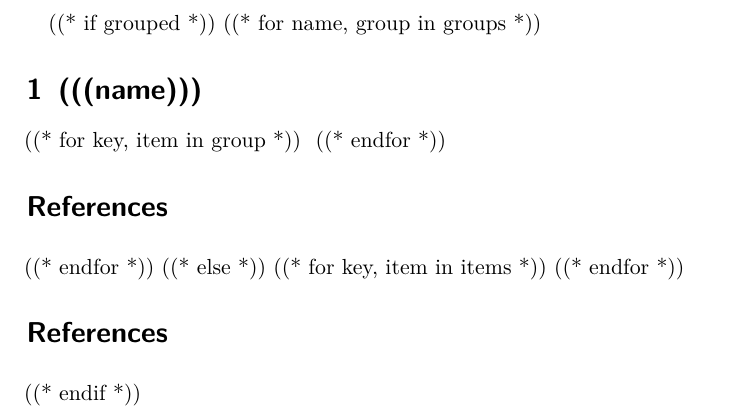
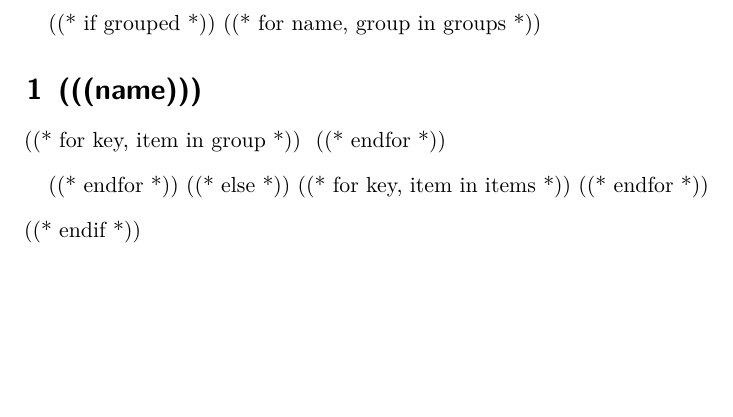
Before and after one commit to themightyoarfish/uos-swe-publication-utility, a LaTeX document (templates/template.tex): part of the page, cut so that both start at the same text, the shorter picture padded with empty space. Compiled offline with pdfLaTeX.

Commit message:
Modify template to remove section titles from bibunits

```diff
--- a/templates/template.tex
+++ b/templates/template.tex
@@ -2,6 +2,28 @@
 \usepackage{bibunits}
 \usepackage{lmodern, hyperref, array, amsmath, amssymb, microtype, IEEEtrantools}
 \usepackage[utf8x]{inputenc}
+
+%% This is to remove the "References" title before each bibunit section.
+%% from https://tex.stackexchange.com/a/86817
+\makeatletter
+\renewenvironment{thebibliography}[1]
+     {\list{\@biblabel{\@arabic\c@enumiv}}%
+           {\settowidth\labelwidth{\@biblabel{#1}}%
+            \leftmargin\labelwidth
+            \advance\leftmargin\labelsep
+            \@openbib@code
+            \usecounter{enumiv}%
+            \let\p@enumiv\@empty
+            \renewcommand\theenumiv{\@arabic\c@enumiv}}%
+      \sloppy
+      \clubpenalty4000
+      \@clubpenalty \clubpenalty
+      \widowpenalty4000%
+      \sfcode`\.\@m}
+     {\def\@noitemerr
+       {\@latex@warning{Empty `thebibliography' environment}}%
+      \endlist}
+\makeatother
 
 \title{Publications by the Software Engeneering group, Osnabrück University}
 
```
